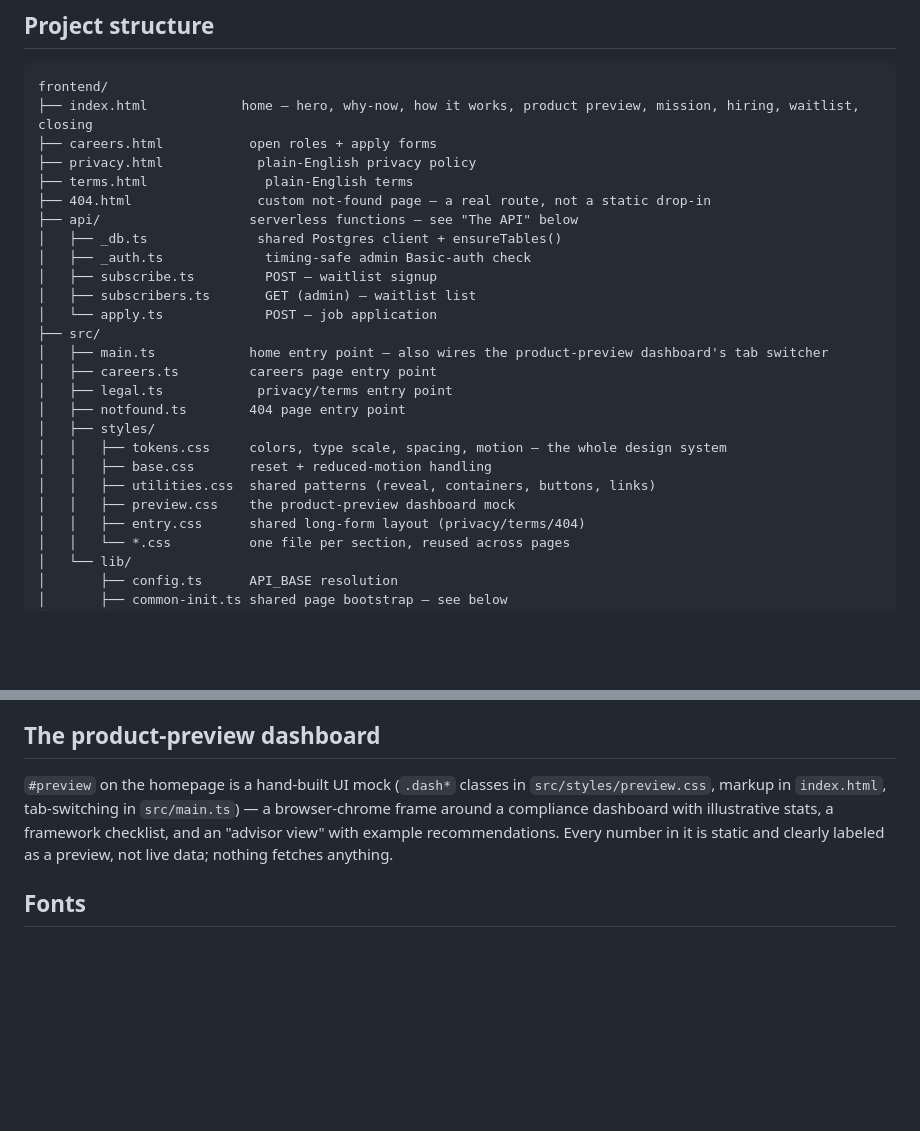
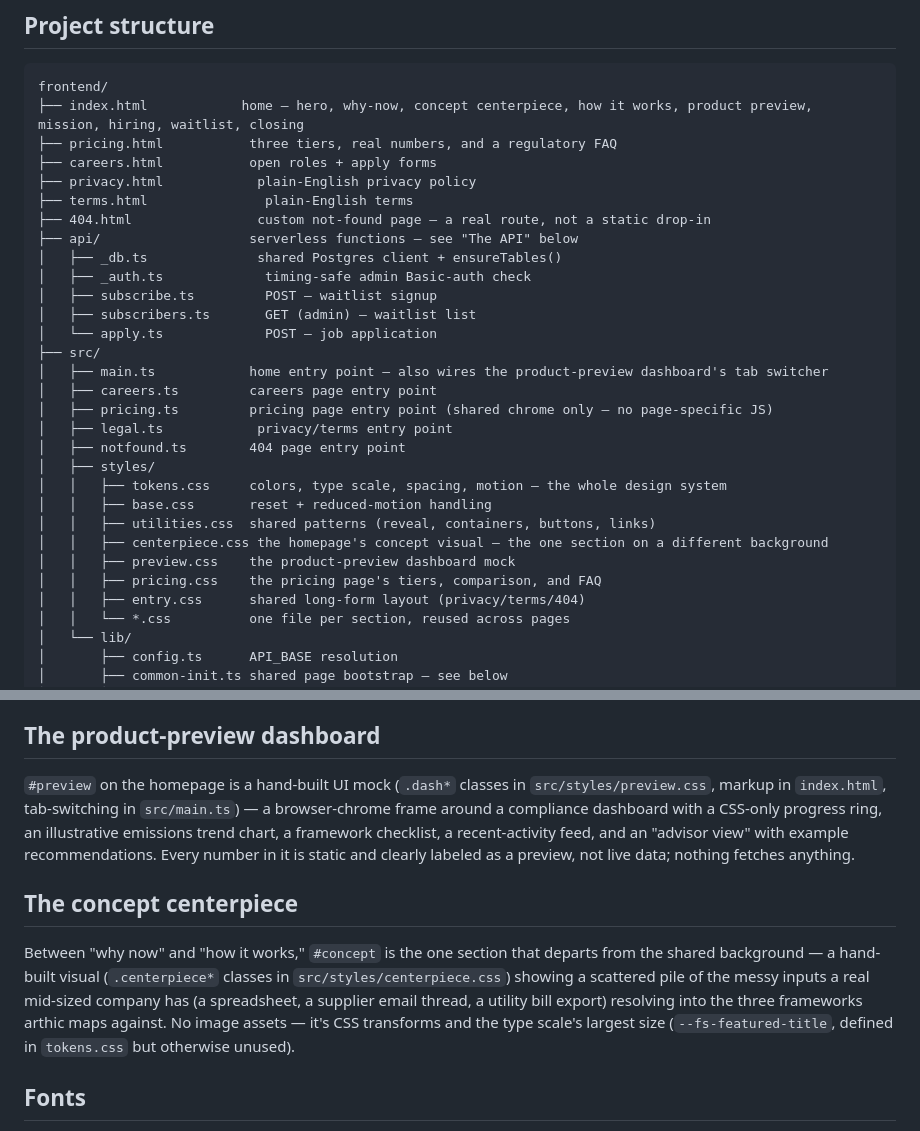
Before and after one commit to aayanahmed200/arthic, a Markdown page: frontend/README.md, 2 parts joined by grey strips. Drawn GitHub-style; blank space fills up the shorter version.

Commit message:
Document centerpiece.css, pricing.ts/css, richer dashboard preview

````diff
--- a/frontend/README.md
+++ b/frontend/README.md
@@ -55,7 +55,8 @@ Ships configured for Vercel — [`vercel.json`](vercel.json) sets the build comm
 
 ```
 frontend/
-├── index.html            home — hero, why-now, how it works, product preview, mission, hiring, waitlist, closing
+├── index.html            home — hero, why-now, concept centerpiece, how it works, product preview, mission, hiring, waitlist, closing
+├── pricing.html           three tiers, real numbers, and a regulatory FAQ
 ├── careers.html           open roles + apply forms
 ├── privacy.html            plain-English privacy policy
 ├── terms.html               plain-English terms
@@ -69,13 +70,16 @@ frontend/
 ├── src/
 │   ├── main.ts            home entry point — also wires the product-preview dashboard's tab switcher
 │   ├── careers.ts         careers page entry point
+│   ├── pricing.ts         pricing page entry point (shared chrome only — no page-specific JS)
 │   ├── legal.ts            privacy/terms entry point
 │   ├── notfound.ts        404 page entry point
 │   ├── styles/
 │   │   ├── tokens.css     colors, type scale, spacing, motion — the whole design system
 │   │   ├── base.css       reset + reduced-motion handling
 │   │   ├── utilities.css  shared patterns (reveal, containers, buttons, links)
+│   │   ├── centerpiece.css the homepage's concept visual — the one section on a different background
 │   │   ├── preview.css    the product-preview dashboard mock
+│   │   ├── pricing.css    the pricing page's tiers, comparison, and FAQ
 │   │   ├── entry.css      shared long-form layout (privacy/terms/404)
 │   │   └── *.css          one file per section, reused across pages
 │   └── lib/
@@ -101,7 +105,11 @@ Every section is real, visible markup by default — nothing depends on JavaScri
 
 ## The product-preview dashboard
 
-`#preview` on the homepage is a hand-built UI mock (`.dash*` classes in `src/styles/preview.css`, markup in `index.html`, tab-switching in `src/main.ts`) — a browser-chrome frame around a compliance dashboard with illustrative stats, a framework checklist, and an "advisor view" with example recommendations. Every number in it is static and clearly labeled as a preview, not live data; nothing fetches anything.
+`#preview` on the homepage is a hand-built UI mock (`.dash*` classes in `src/styles/preview.css`, markup in `index.html`, tab-switching in `src/main.ts`) — a browser-chrome frame around a compliance dashboard with a CSS-only progress ring, an illustrative emissions trend chart, a framework checklist, a recent-activity feed, and an "advisor view" with example recommendations. Every number in it is static and clearly labeled as a preview, not live data; nothing fetches anything.
+
+## The concept centerpiece
+
+Between "why now" and "how it works," `#concept` is the one section that departs from the shared background — a hand-built visual (`.centerpiece*` classes in `src/styles/centerpiece.css`) showing a scattered pile of the messy inputs a real mid-sized company has (a spreadsheet, a supplier email thread, a utility bill export) resolving into the three frameworks arthic maps against. No image assets — it's CSS transforms and the type scale's largest size (`--fs-featured-title`, defined in `tokens.css` but otherwise unused).
 
 ## Fonts
 
````
